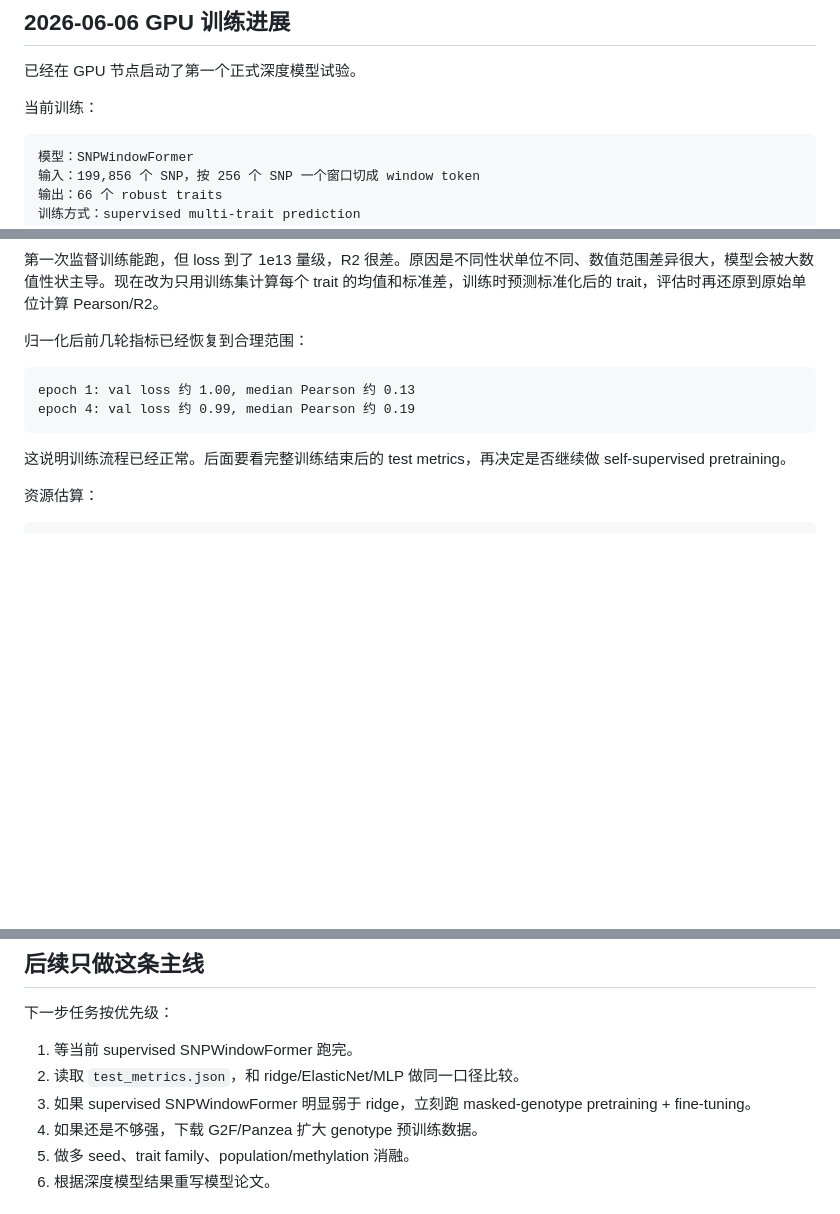
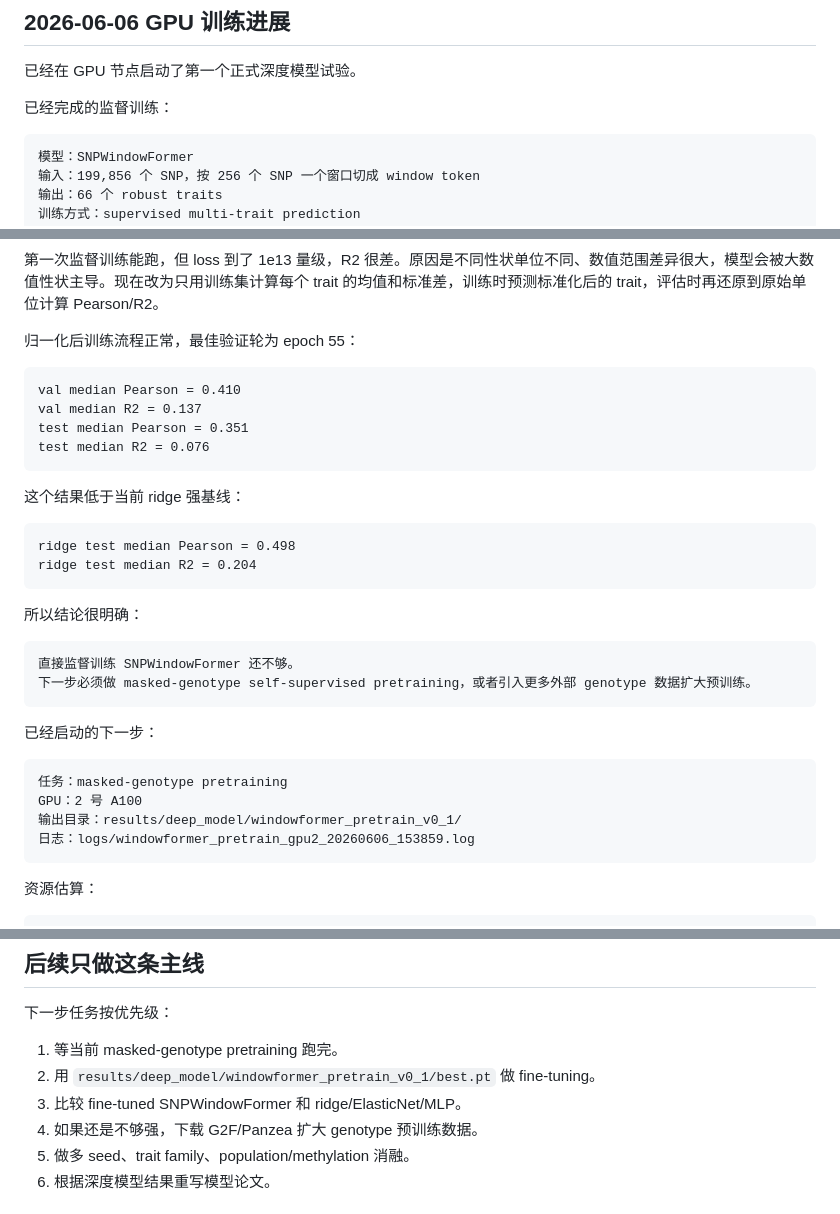
Before and after one commit to shuai19910911/yumi, a Markdown page: docs/progress-plan.md, 3 parts joined by grey strips. Rendered like a GitHub page; blank space fills up the shorter version.

````diff
--- a/docs/progress-plan.md
+++ b/docs/progress-plan.md
@@ -294,7 +294,7 @@ train/val/test = 323/69/69
 
 已经在 GPU 节点启动了第一个正式深度模型试验。
 
-当前训练：
+已经完成的监督训练：
 
 ```text
 模型：SNPWindowFormer
@@ -316,14 +316,37 @@ GPU：2 号 A100
 
 第一次监督训练能跑，但 loss 到了 1e13 量级，R2 很差。原因是不同性状单位不同、数值范围差异很大，模型会被大数值性状主导。现在改为只用训练集计算每个 trait 的均值和标准差，训练时预测标准化后的 trait，评估时再还原到原始单位计算 Pearson/R2。
 
-归一化后前几轮指标已经恢复到合理范围：
+归一化后训练流程正常，最佳验证轮为 epoch 55：
 
 ```text
-epoch 1: val loss 约 1.00, median Pearson 约 0.13
-epoch 4: val loss 约 0.99, median Pearson 约 0.19
+val median Pearson = 0.410
+val median R2 = 0.137
+test median Pearson = 0.351
+test median R2 = 0.076
 ```
 
-这说明训练流程已经正常。后面要看完整训练结束后的 test metrics，再决定是否继续做 self-supervised pretraining。
+这个结果低于当前 ridge 强基线：
+
+```text
+ridge test median Pearson = 0.498
+ridge test median R2 = 0.204
+```
+
+所以结论很明确：
+
+```text
+直接监督训练 SNPWindowFormer 还不够。
+下一步必须做 masked-genotype self-supervised pretraining，或者引入更多外部 genotype 数据扩大预训练。
+```
+
+已经启动的下一步：
+
+```text
+任务：masked-genotype pretraining
+GPU：2 号 A100
+输出目录：results/deep_model/windowformer_pretrain_v0_1/
+日志：logs/windowformer_pretrain_gpu2_20260606_153859.log
+```
 
 资源估算：
 
@@ -344,9 +367,9 @@ bash jobs/gpu_run_windowformer_supervised.sh
 
 下一步任务按优先级：
 
-1. 等当前 supervised SNPWindowFormer 跑完。
-2. 读取 `test_metrics.json`，和 ridge/ElasticNet/MLP 做同一口径比较。
-3. 如果 supervised SNPWindowFormer 明显弱于 ridge，立刻跑 masked-genotype pretraining + fine-tuning。
+1. 等当前 masked-genotype pretraining 跑完。
+2. 用 `results/deep_model/windowformer_pretrain_v0_1/best.pt` 做 fine-tuning。
+3. 比较 fine-tuned SNPWindowFormer 和 ridge/ElasticNet/MLP。
 4. 如果还是不够强，下载 G2F/Panzea 扩大 genotype 预训练数据。
 5. 做多 seed、trait family、population/methylation 消融。
 6. 根据深度模型结果重写模型论文。
````
Also changed, not shown: README.md (+29 -5 lines).
